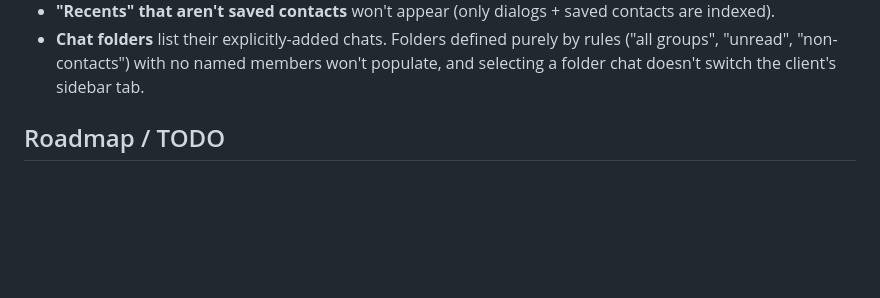
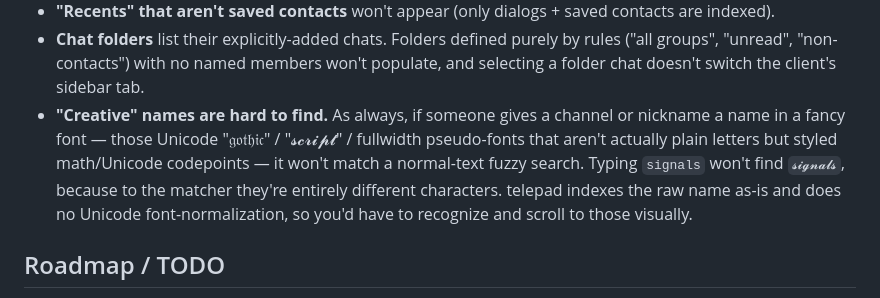
Before and after one commit to antlis/telepad, a Markdown page: README.md, the part around the change. GitHub-like rendering; blank space fills up the shorter version.

Commit message:
docs: note fancy-Unicode-font names are hard to fuzzy-search
Claude-Session: https://claude.ai/code/session_01PYXFdhWxmxh7WKGF4xmD61

```diff
--- a/README.md
+++ b/README.md
@@ -162,6 +162,13 @@ show as `📁 <Folder> ▸` rows that expand into that folder's chats.
 - **Chat folders** list their explicitly-added chats. Folders defined purely by
   rules ("all groups", "unread", "non-contacts") with no named members won't
   populate, and selecting a folder chat doesn't switch the client's sidebar tab.
+- **"Creative" names are hard to find.** As always, if someone gives a channel or
+  nickname a name in a fancy font — those Unicode "𝔤𝔬𝔱𝔥𝔦𝔠" / "𝓼𝓬𝓻𝓲𝓹𝓽" /
+  fullwidth pseudo-fonts that aren't actually plain letters but styled math/Unicode
+  codepoints — it won't match a normal-text fuzzy search. Typing `signals` won't
+  find `𝓼𝓲𝓰𝓷𝓪𝓵𝓼`, because to the matcher they're entirely different characters.
+  telepad indexes the raw name as-is and does no Unicode font-normalization, so
+  you'd have to recognize and scroll to those visually.
 
 ## Roadmap / TODO
 
```
